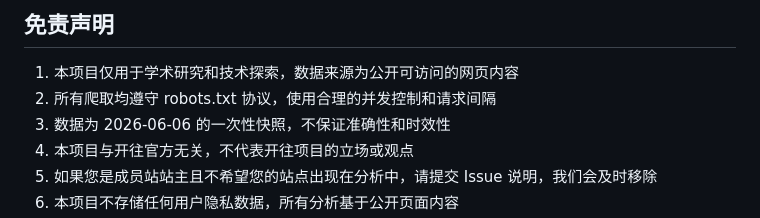
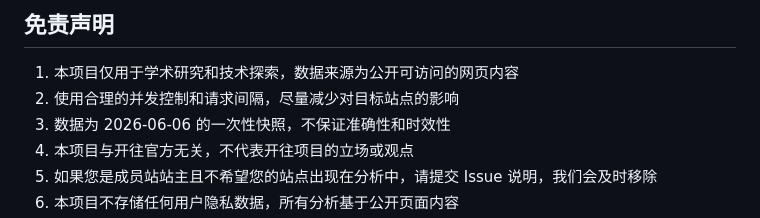
Before and after one commit to Kisara-Lab/travellings-graph, a Markdown page: README.md, the part around the change. GitHub-like rendering.

```diff
--- a/README.md
+++ b/README.md
@@ -93,7 +93,7 @@ output/
 ## 免责声明
 
 1. 本项目仅用于学术研究和技术探索，数据来源为公开可访问的网页内容
-2. 所有爬取均遵守 robots.txt 协议，使用合理的并发控制和请求间隔
+2. 使用合理的并发控制和请求间隔，尽量减少对目标站点的影响
 3. 数据为 2026-06-06 的一次性快照，不保证准确性和时效性
 4. 本项目与开往官方无关，不代表开往项目的立场或观点
 5. 如果您是成员站站主且不希望您的站点出现在分析中，请提交 Issue 说明，我们会及时移除
```
